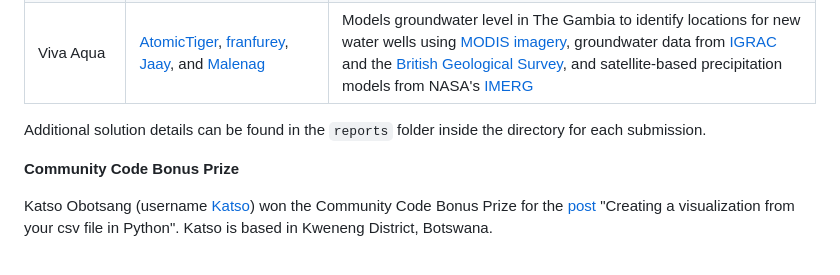
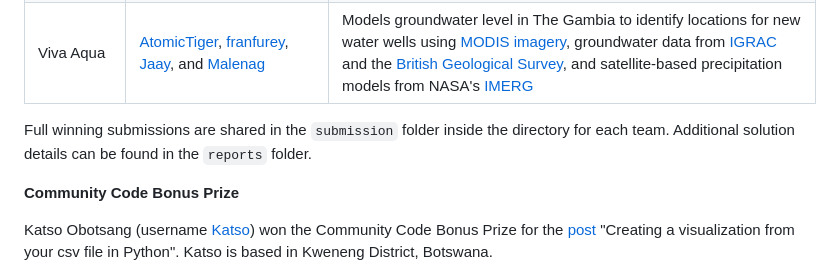
Before and after one commit to drivendataorg/pale-blue-dot, a Markdown page: README.md, the part around the change. GitHub-like rendering.

```diff
--- a/README.md
+++ b/README.md
@@ -31,7 +31,7 @@ Hunatek-Kalman | <a href="https://www.drivendata.org/users/bwalzer009/">bwalzer0
 Spatial Clan | <a href="https://www.drivendata.org/users/Insights101/">Insights101</a> and <a href="https://www.drivendata.org/users/linusanari_/">linusanari_</a> | Maps food insecurity risk by combining drought reports (Kenya's National Drought Management Authority) and satellite-based rainfall data (<a href="https://disc.gsfc.nasa.gov/datasets/TRMM_3B42RT_7/summary">NASA</a>)
 Viva Aqua | <a href="https://www.drivendata.org/users/AtomicTiger/">AtomicTiger</a>, <a href="https://www.drivendata.org/users/franfurey/">franfurey</a>, <a href="https://www.drivendata.org/users/Jaay/">Jaay</a>, and <a href="https://www.drivendata.org/users/Malenag/">Malenag</a> | Models groundwater level in The Gambia to identify locations for new water wells using <a href="https://www.earthdata.nasa.gov/sensors/modis">MODIS imagery</a>, groundwater data from <a href="https://ggis.un-igrac.org/">IGRAC</a> and the <a href="https://www2.bgs.ac.uk/groundwater/international/africangroundwater/mapsDownload.html">British Geological Survey</a>, and satellite-based precipitation models from NASA's <a href="https://gpm.nasa.gov/data/imerg">IMERG</a>
 
-Additional solution details can be found in the `reports` folder inside the directory for each submission.
+Full winning submissions are shared in the `submission` folder inside the directory for each team. Additional solution details can be found in the `reports` folder.
 
 **Community Code Bonus Prize**
 
```
